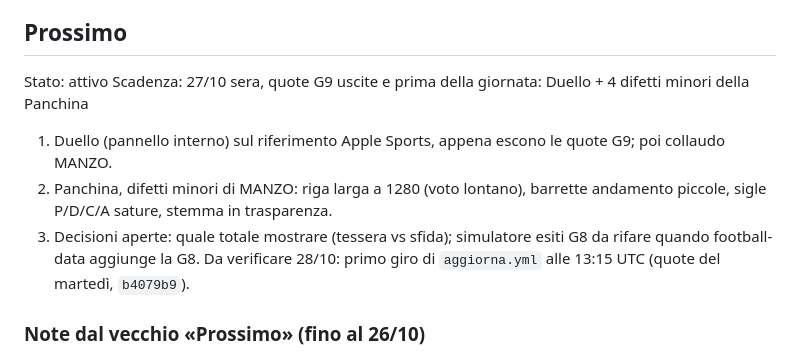
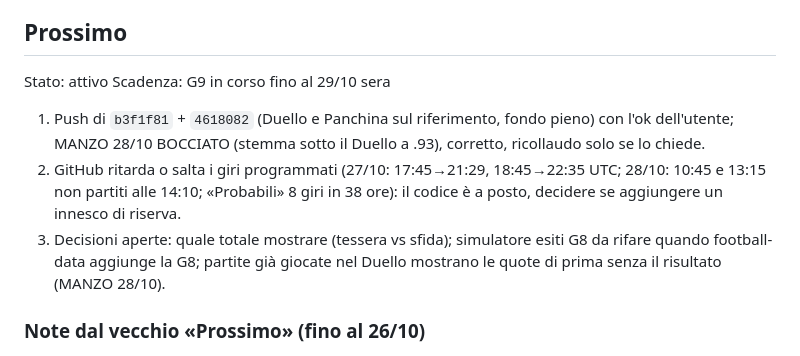
Before and after one commit to ManzoChinaglia/JARVIS, a Markdown page: STATO.md, the part around the change. Drawn GitHub-style.

Commit message:
STATO: punti aperti al 28/10
Co-Authored-By: Claude Opus 5.5 <noreply@anthropic.com>

```diff
--- a/STATO.md
+++ b/STATO.md
@@ -11,10 +11,10 @@
 ## Prossimo
 <!-- pannello «Punti aperti»: max 3 punti, una riga ciascuno; si aggiorna a fine sessione -->
 Stato: attivo
-Scadenza: 27/10 sera, quote G9 uscite e prima della giornata: Duello + 4 difetti minori della Panchina
-1. Duello (pannello interno) sul riferimento Apple Sports, appena escono le quote G9; poi collaudo MANZO.
-2. Panchina, difetti minori di MANZO: riga larga a 1280 (voto lontano), barrette andamento piccole, sigle P/D/C/A sature, stemma in trasparenza.
-3. Decisioni aperte: quale totale mostrare (tessera vs sfida); simulatore esiti G8 da rifare quando football-data aggiunge la G8. Da verificare 28/10: primo giro di `aggiorna.yml` alle 13:15 UTC (quote del martedì, `b4079b9`).
+Scadenza: G9 in corso fino al 29/10 sera
+1. Push di `b3f1f81` + `4618082` (Duello e Panchina sul riferimento, fondo pieno) con l'ok dell'utente; MANZO 28/10 BOCCIATO (stemma sotto il Duello a .93), corretto, ricollaudo solo se lo chiede.
+2. GitHub ritarda o salta i giri programmati (27/10: 17:45→21:29, 18:45→22:35 UTC; 28/10: 10:45 e 13:15 non partiti alle 14:10; «Probabili» 8 giri in 38 ore): il codice è a posto, decidere se aggiungere un innesco di riserva.
+3. Decisioni aperte: quale totale mostrare (tessera vs sfida); simulatore esiti G8 da rifare quando football-data aggiunge la G8; partite già giocate nel Duello mostrano le quote di prima senza il risultato (MANZO 28/10).
 
 ### Note dal vecchio «Prossimo» (fino al 26/10)
 1. Formazioni G8 definitive importate il 23/10 (BF 4 4-3-3 con Perrone, QI 3 4-4-2 con Rowe). Dopo le partite della G8 (dom 25/10): «dati di lega» per entrambe (QI: `importa_lega.py --lega qi <classifica.txt> <calendario.txt>`, PROCEDURE.md). Poi: verificare da una sessione cloud che si apra www.fantacalcio.it (domini aggiunti dall'utente il 23/10) e solo allora aggiornare CLAUDE.md e skill dubbio. «Ragiona con Jarvis» v3 FATTO 23/10 (`6154f2b`, prove 359/359): il fascicolo porta l'altra lega (salvata in localStorage quando si apre la sua Giornata, accoppiata per giornata di Serie A) e l'incastro tra le leghe, più i controlli da fare sul web; la skill dubbio ha il modo di ragionare concordato (verdetto prima, quote 1X2, scommessa/protezione, coperture tra leghe). Da provare sull'iPhone: aprire tutte e due le leghe nello stesso posto (app Home e Safari hanno memorie separate).
```
